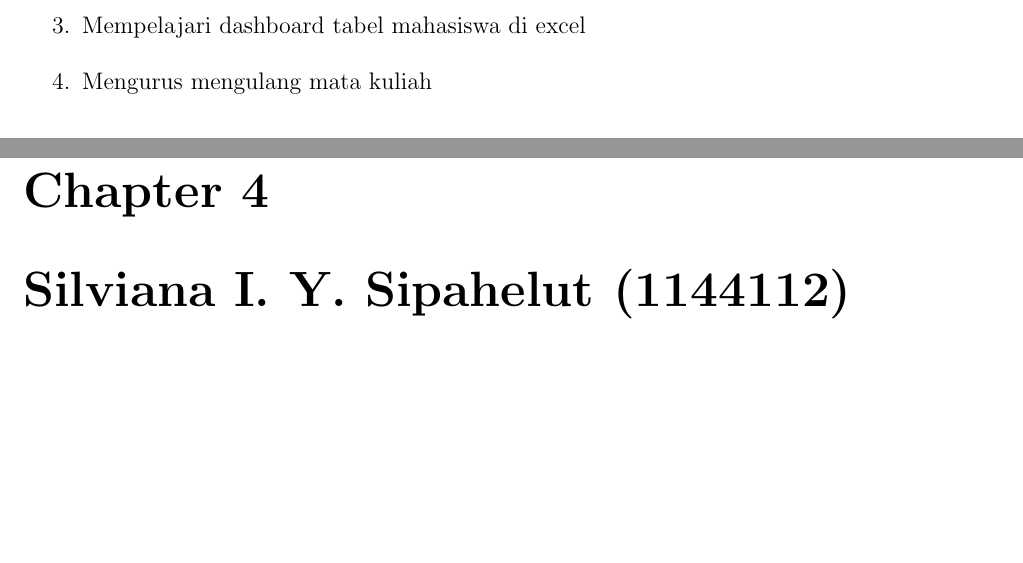
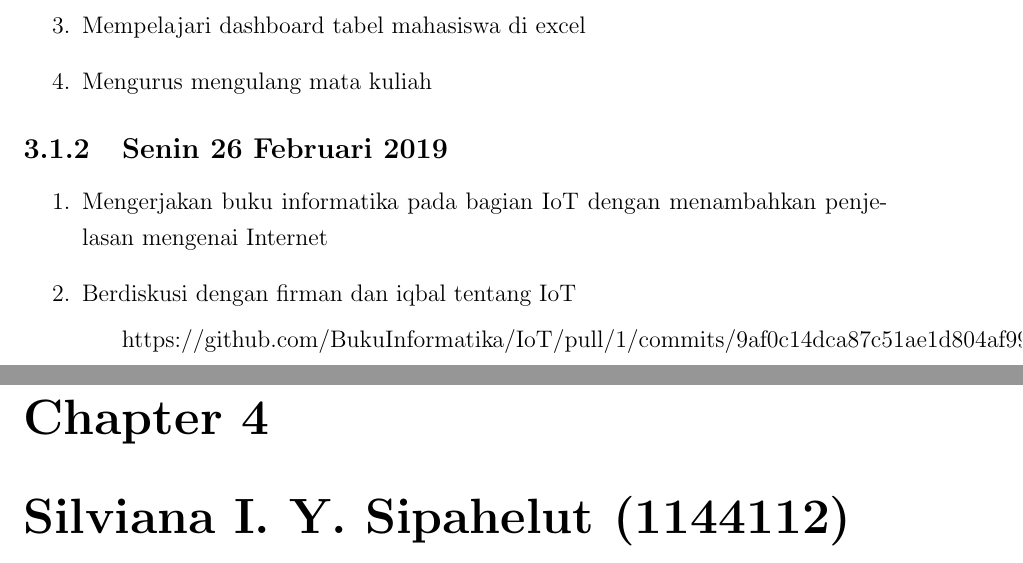
Before and after one commit to D4TI/Laporan2019, a LaTeX thesis (main.tex, which reads section/chapter3.tex): two parts of pages 10 and 11 of 21, joined at a grey line, cut so that both start at the same text, the shorter picture padded with empty space. Compiled offline with pdfLaTeX.

Commit message:
Report kegiatan prodi hari selasa 26 februari 2019

```diff
--- a/section/chapter3.tex
+++ b/section/chapter3.tex
@@ -9,3 +9,11 @@
   \item Mempelajari dashboard tabel mahasiswa di excel
   \item Mengurus mengulang mata kuliah
 \end{enumerate}
+
+
+\subsection{Senin 26 Februari 2019}
+\begin{enumerate}
+  \item Mengerjakan buku informatika pada bagian IoT dengan menambahkan penjelasan mengenai Internet
+  \item Berdiskusi dengan firman dan iqbal tentang IoT
+  \subitem https://github.com/BukuInformatika/IoT/pull/1/commits/9af0c14dca87c51ae1d804af995aa6342f21e05a
+\end{enumerate}
```
Also changed, not shown: main.pdf.
